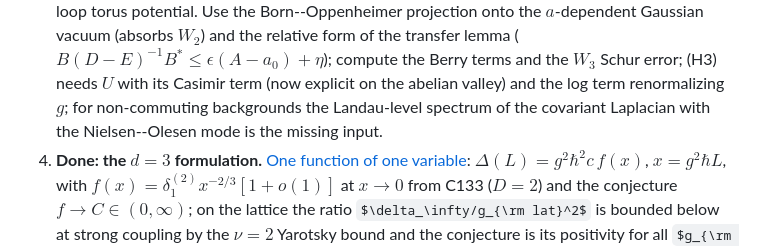
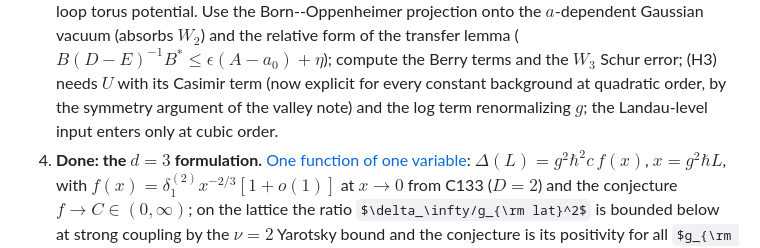
Before and after one commit to arivero/navstokgap, a Markdown page: research/STATE.md, the part around the change. GitHub-like rendering; some formulas as TeX source.

Commit message:
STATE: the quadratic valley term is fixed for all constant backgrounds; Landau levels enter at cubic order
Co-Authored-By: Claude Fable 5.1 <noreply@anthropic.com>

```diff
--- a/research/STATE.md
+++ b/research/STATE.md
@@ -105,10 +105,9 @@ one obligation at a time.
    the $a$-dependent Gaussian vacuum (absorbs $W_2$) and the relative form
    of the transfer lemma ($B(D-E)^{-1}B^*\le\epsilon(A-a_0)+\eta$); compute
    the Berry terms and the $W_3$ Schur error; (H3) needs $U$ with its
-   Casimir term (now explicit on the abelian valley) and the log term
-   renormalizing $g$; for non-commuting backgrounds the Landau-level
-   spectrum of the covariant Laplacian with the Nielsen--Olesen mode is
-   the missing input.
+   Casimir term (now explicit for every constant background at quadratic
+   order, by the symmetry argument of the valley note) and the log term
+   renormalizing $g$; the Landau-level input enters only at cubic order.
 4. **Done: the $d=3$ formulation.**
    [One function of one variable](../notes/three-dimensional-gap-one-function.md):
    $\Delta(L)=g^2\hbar^2c\,f(x)$, $x=g^2\hbar L$, with
```
